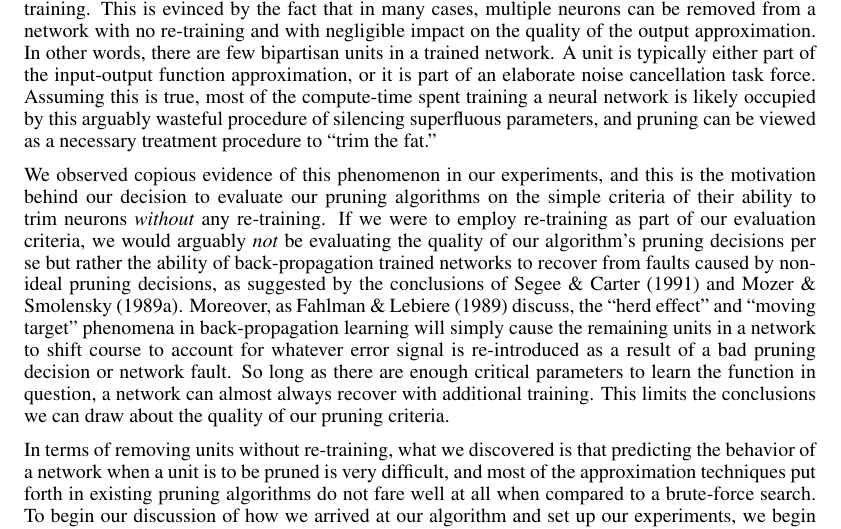
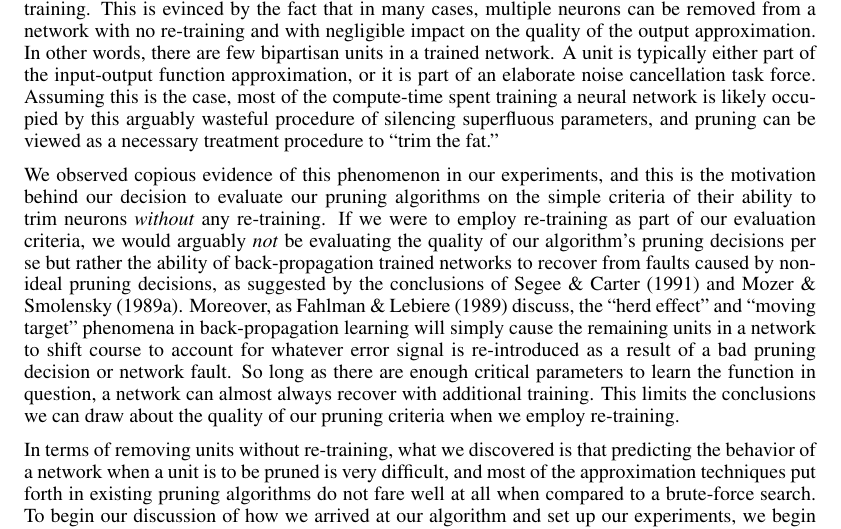
Before and after one commit to aditya17a/ICLR2017, a LaTeX paper (iclr2017_conference.tex, which reads introduction.tex): part of page 2 of 22, cut so that both start at the same text. Compiled offline with pdfLaTeX.

Commit message:
more shit

```diff
--- a/introduction.tex
+++ b/introduction.tex
@@ -6,9 +6,9 @@ In this work we propose and evaluate a novel algorithm for pruning whole neurons
 Contrary to the belief widely held, multilayer networks are \textit{not} inherently fault tolerant. In fact, the loss of a single weight is frequently sufficient to completely disrupt a learned function approximation. Furthermore, having a large number of weights \textit{does not seem} to improve fault tolerance. [Emphasis added]
 \end{quotation}
 
-Essentially, \cite{mozer1989using} observed that neural networks during training do \textit{not} distribute the learning representation evenly or equitably across hidden units. What actually happens is that a few, elite neurons learn an approximation of the input-output function, and the remaining units must learn a complex interdependence function which cancels out their respective influence on the network output. Furthermore, assuming enough units exist to learn the function in question, increasing the number of parameters does not increase the richness or robustness of the learned approximation, but rather simply increases the number of noisy parameters to be canceled during training. This is evinced by the fact that in many cases, multiple neurons can be removed from a network with no re-training and with negligible impact on the quality of the output approximation. In other words, there are few bipartisan units in a trained network. A unit is typically either part of the input-output function approximation, or it is part of an elaborate noise cancellation task force. Assuming this is true, most of the compute-time spent training a neural network is likely occupied by this arguably wasteful procedure of silencing superfluous parameters, and pruning can be viewed as a necessary treatment procedure to ``trim the fat.''
+Essentially, \cite{mozer1989using} observed that neural networks during training do \textit{not} distribute the learning representation evenly or equitably across hidden units. What actually happens is that a few, elite neurons learn an approximation of the input-output function, and the remaining units must learn a complex interdependence function which cancels out their respective influence on the network output. Furthermore, assuming enough units exist to learn the function in question, increasing the number of parameters does not increase the richness or robustness of the learned approximation, but rather simply increases the number of noisy parameters to be canceled during training. This is evinced by the fact that in many cases, multiple neurons can be removed from a network with no re-training and with negligible impact on the quality of the output approximation. In other words, there are few bipartisan units in a trained network. A unit is typically either part of the input-output function approximation, or it is part of an elaborate noise cancellation task force. Assuming this is the case, most of the compute-time spent training a neural network is likely occupied by this arguably wasteful procedure of silencing superfluous parameters, and pruning can be viewed as a necessary treatment procedure to ``trim the fat.''
 
-We observed copious evidence of this phenomenon in our experiments, and this is the motivation behind our decision to evaluate our pruning algorithms on the simple criteria of their ability to trim neurons \textit{without} any re-training. If we were to employ re-training as part of our evaluation criteria, we would arguably \textit{not} be evaluating the quality of our algorithm's pruning decisions per se but rather the ability of back-propagation trained networks to recover from faults caused by non-ideal pruning decisions, as suggested by the conclusions of \cite{segee1991fault} and \cite{mozer1989skeletonization}. Moreover, as \cite{fahlman1989cascade} discuss, the ``herd effect'' and ``moving target'' phenomena in back-propagation learning will simply cause the remaining units in a network to shift course to account for whatever error signal is re-introduced as a result of a bad pruning decision or network fault. So long as there are enough critical parameters to learn the function in question, a network can almost always recover with additional training. This limits the conclusions we can draw about the quality of our pruning criteria.
+We observed copious evidence of this phenomenon in our experiments, and this is the motivation behind our decision to evaluate our pruning algorithms on the simple criteria of their ability to trim neurons \textit{without} any re-training. If we were to employ re-training as part of our evaluation criteria, we would arguably \textit{not} be evaluating the quality of our algorithm's pruning decisions per se but rather the ability of back-propagation trained networks to recover from faults caused by non-ideal pruning decisions, as suggested by the conclusions of \cite{segee1991fault} and \cite{mozer1989skeletonization}. Moreover, as \cite{fahlman1989cascade} discuss, the ``herd effect'' and ``moving target'' phenomena in back-propagation learning will simply cause the remaining units in a network to shift course to account for whatever error signal is re-introduced as a result of a bad pruning decision or network fault. So long as there are enough critical parameters to learn the function in question, a network can almost always recover with additional training. This limits the conclusions we can draw about the quality of our pruning criteria when we employ re-training.
 
 In terms of removing units without re-training, what we discovered is that predicting the behavior of a network when a unit is to be pruned is very difficult, and most of the approximation techniques put forth in existing pruning algorithms do not fare well at all when compared to a brute-force search. To begin our discussion of how we arrived at our algorithm and set up our experiments, we begin with a review of the existing literature.
 
```
Also changed, not shown: iclr2017_conference.pdf, 2 other files.
